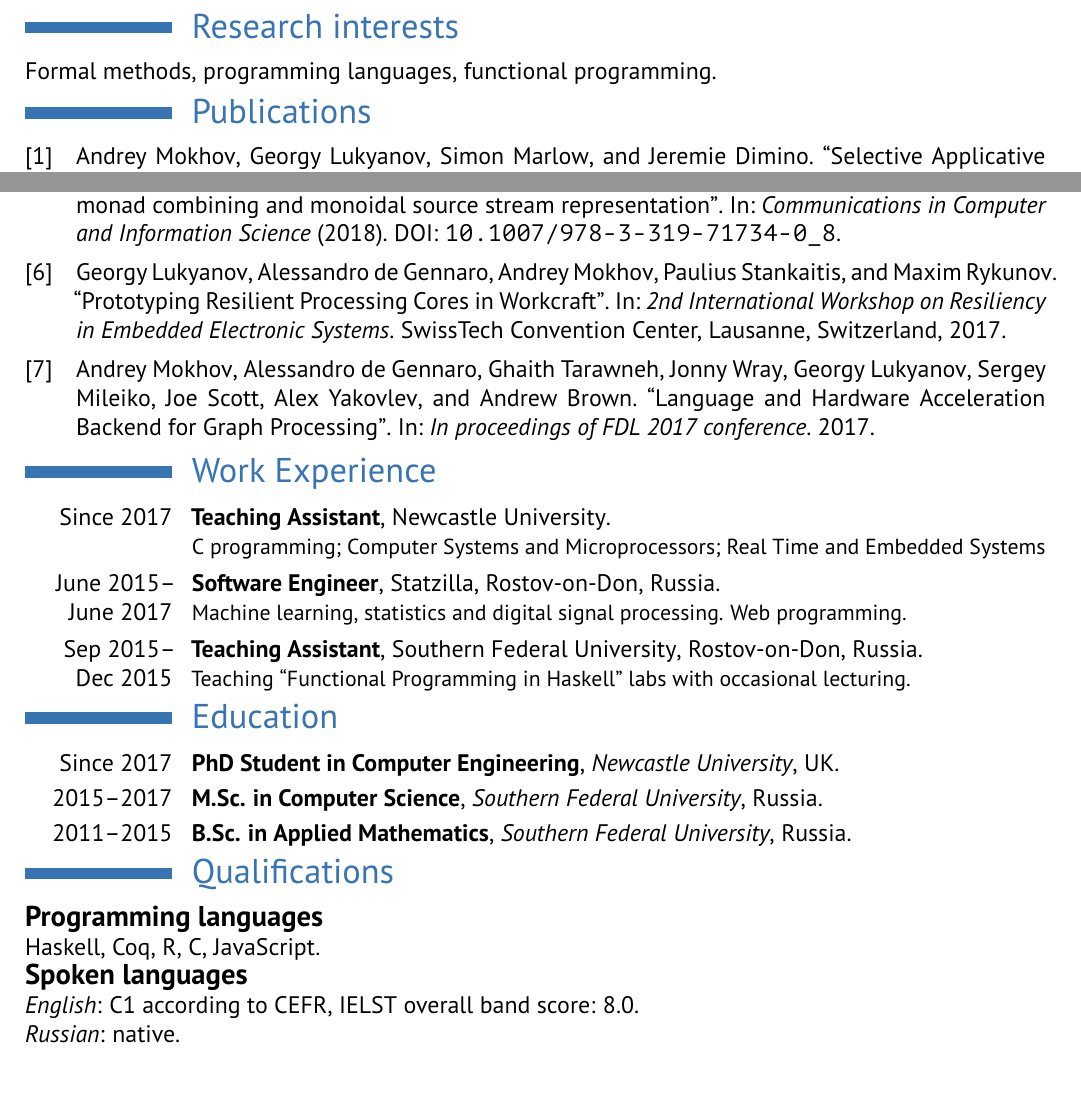
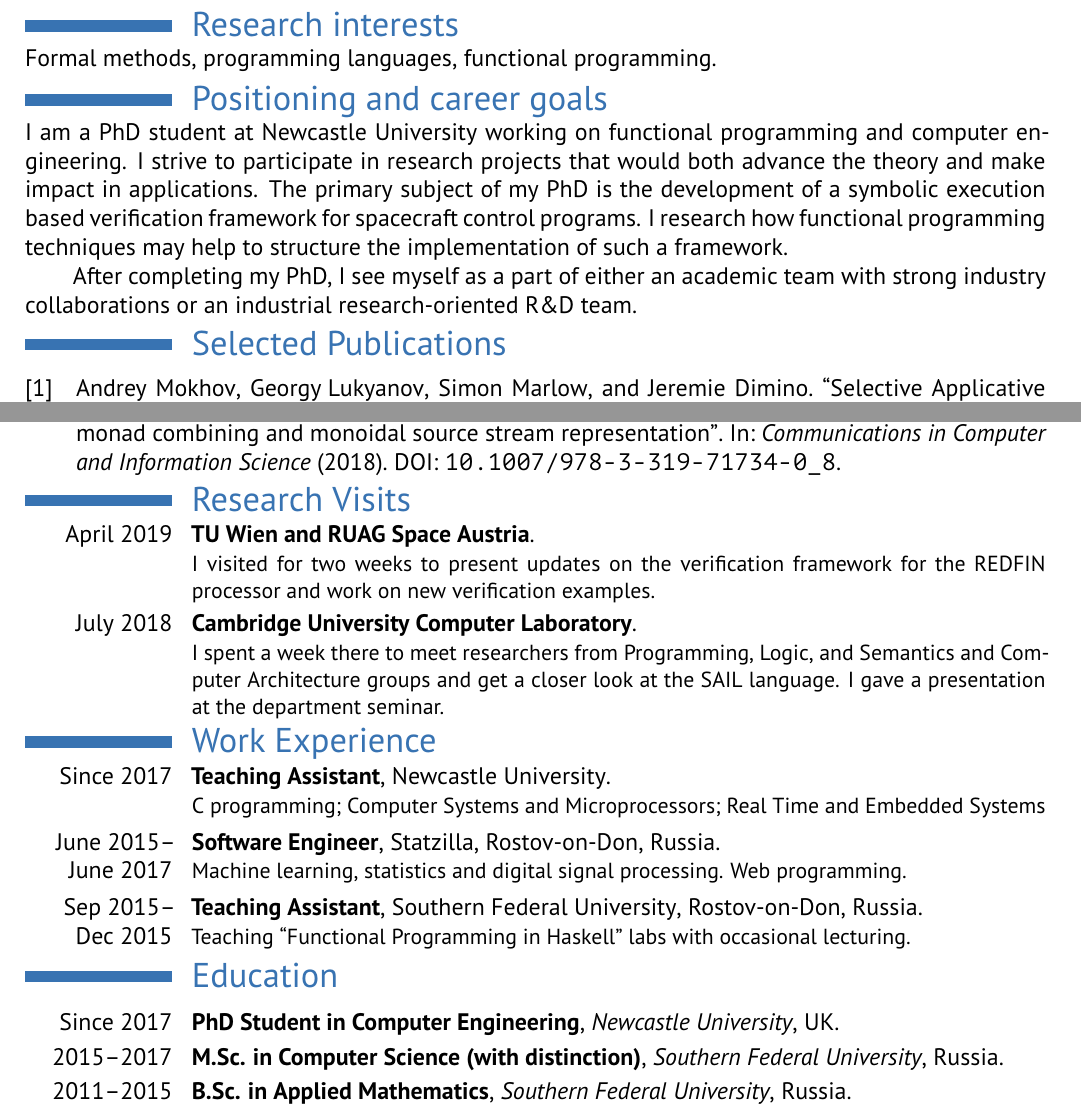
Before and after one commit to geo2a/cv, a LaTeX CV (cv.tex, which reads publications.bib): two parts of the page, joined at a grey line, cut so that both start at the same text, the shorter picture padded with empty space. Compiled offline with XeLaTeX.

Commit message:
Add personal statement

```diff
--- a/cv.tex
+++ b/cv.tex
@@ -26,6 +26,8 @@
 
 \documentclass[12pt,a4paper,sans]{moderncv} % Font sizes: 10, 11, or 12; paper sizes: a4paper, letterpaper, a5paper, legalpaper, executivepaper or landscape; font families: sans or roman
 
+% Underline my name in publications
+\newcommand{\myname}[1]{\underline{Georgy Lukyanov}}
 
 \usepackage [maxbibnames=10, sorting=none, style = numeric] {biblatex}
 \defbibheading{bibliography}[\refname]{}
@@ -77,16 +79,27 @@
 % RESEARCH INTERESTS SECTION
 %-------------------------------------------------------------------------------
 
-\vspace{-17mm}
+\vspace{-18mm}
 \section{Research interests}
 
+\vspace{-2mm}
 Formal methods, programming languages, functional programming. % , effectful programming.
+
+\vspace{-3mm}
+\section{Positioning and career goals}
+\vspace{-2mm}
+
+I am a PhD student at Newcastle University working on functional programming and computer engineering. I strive to participate in research projects that would both advance the theory and make impact in applications. The primary subject of my PhD is the development of a symbolic execution based verification framework for spacecraft control programs. I research how functional programming techniques may help to structure the implementation of such a framework.
+
+\setlength\parindent{24pt} After completing my PhD, I see myself as a part of either an academic team with strong industry collaborations or an industrial research-oriented R\&D team.
+
+\setlength\parindent{0pt}
 %----------------------------------------------------------------------------------------
 % ACADEMIC PUBLICATIONS SECTION
 %----------------------------------------------------------------------------------------
 
 \vspace{-3mm}
-\section{Publications}
+\section{Selected Publications}
 
 \nocite{*}
 \printbibliography
@@ -96,8 +109,18 @@ Formal methods, programming languages, functional programming. % , effectful pro
 %----------------------------------------------------------------------------------------
 
 \vspace{-7mm}
+\section{Research Visits}
+
+\vspace{-2mm}
+\cventry{April 2019}{TU Wien and RUAG Space Austria}{}{}{}{I visited for two weeks to present updates on the verification framework for the REDFIN processor and work on new verification examples.}
+
+\cventry{July 2018}{Cambridge University Computer Laboratory}{}{}{}{I spent a week there to meet researchers from Programming, Logic, and Semantics and Computer Architecture groups and get a closer look at the \href{https://www.cl.cam.ac.uk/~pes20/sail}{SAIL} language. I gave a presentation at the department seminar.
+}
+
+\vspace{-5mm}
 \section{Work Experience}
 
+\vspace{-2mm}
 \cventry{Since 2017}{Teaching Assistant}{\textsc{Newcastle University}}{}{}{
 C programming; Computer Systems and Microprocessors; Real Time and Embedded Systems
 }
@@ -116,22 +139,29 @@ Teaching ``Functional Programming in Haskell'' labs with occasional lecturing.
 \section{Education}
 
 \cventry{Since 2017}{PhD Student in Computer Engineering}{Newcastle University}{UK}{}{}
-\cventry{2015--2017}{M.Sc. in Computer Science}{Southern Federal University}{Russia}{}{}  % Arguments not required can be left empty
+\cventry{2015--2017}{M.Sc. in Computer Science (with distinction)}{Southern Federal University}{Russia}{}{}  % Arguments not required can be left empty
 % \cventry{February --\\June 2016}{Eramus+ exchange program}{Vilnius University, Faculty of Mathematics and Informatics, Faculty of Philology}{Vilnius, Lithuania}{}{}
 
 \cventry{2011--2015}{B.Sc. in Applied Mathematics}{Southern Federal University}{Russia}{}{}
 %-------------------------------------------------------------------------------
-\vspace{-5mm}
-\section{Qualifications}
+% \vspace{-5mm}
+% \section{Qualifications}
+% \begin{minipage}[t]{.45\textwidth}
+% {\large \textbf{Programming languages}} \\
+%     % \begin{subsection}
+%       Haskell, Coq, R, C, JavaScript.
+%     % \end{subsection}
+% \end{minipage}
+% \hfill
+% \noindent
+% \begin{minipage}[t]{.45\textwidth}
+% {\large \textbf{Spoken languages}} \\
+%     % \begin{subsection}
+%       \emph{English}: C1, IELST overall score: 8.0. \\
+%       \emph{Russian}: native.
+%     % \end{subsection}
+% \end{minipage}
 
-  {\large \textbf{Programming languages}} \\
-    % \begin{subsection}
-      Haskell, Coq, R, C, JavaScript.
-    % \end{subsection}
 
-  {\large \textbf{Spoken languages}} \\
-    % \begin{subsection}
-      \emph{English}: C1 according to CEFR, IELST overall band score: 8.0. \\
-      \emph{Russian}: native.
-    % \end{subsection}
+
 \end{document}
--- a/publications.bib
+++ b/publications.bib
@@ -1,2 +1 @@
 @inproceedings{selective-icfp19,
- author = {Mokhov, Andrey and Lukyanov, Georgy and Marlow, Simon and Dimino, Jeremie},
@@ -36,9 +36,3 @@ doi={10.1007/978-3-319-71734-0_8},
 source={Scopus},
 }
 
-@inproceedings{WorkraftREES,
- author = {Georgy Lukyanov and Alessandro de Gennaro and Andrey Mokhov and Paulius Stankaitis and Maxim Rykunov},
- title = {Prototyping Resilient Processing Cores in Workcraft},
- booktitle = {2nd International Workshop on Resiliency in Embedded Electronic Systems},
- year = {2017},
- address = {SwissTech Convention Center, Lausanne, Switzerland}
```
Also changed, not shown: publications.bib (29 more changed lines).
